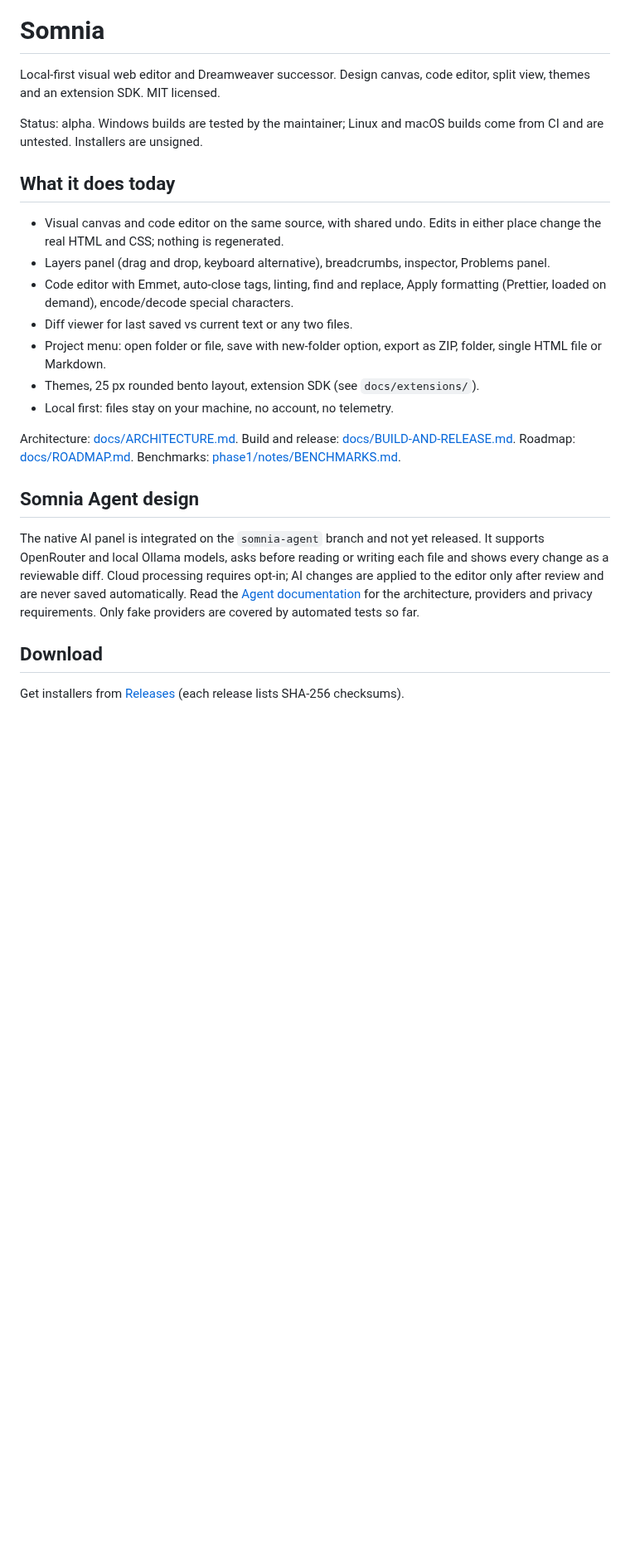
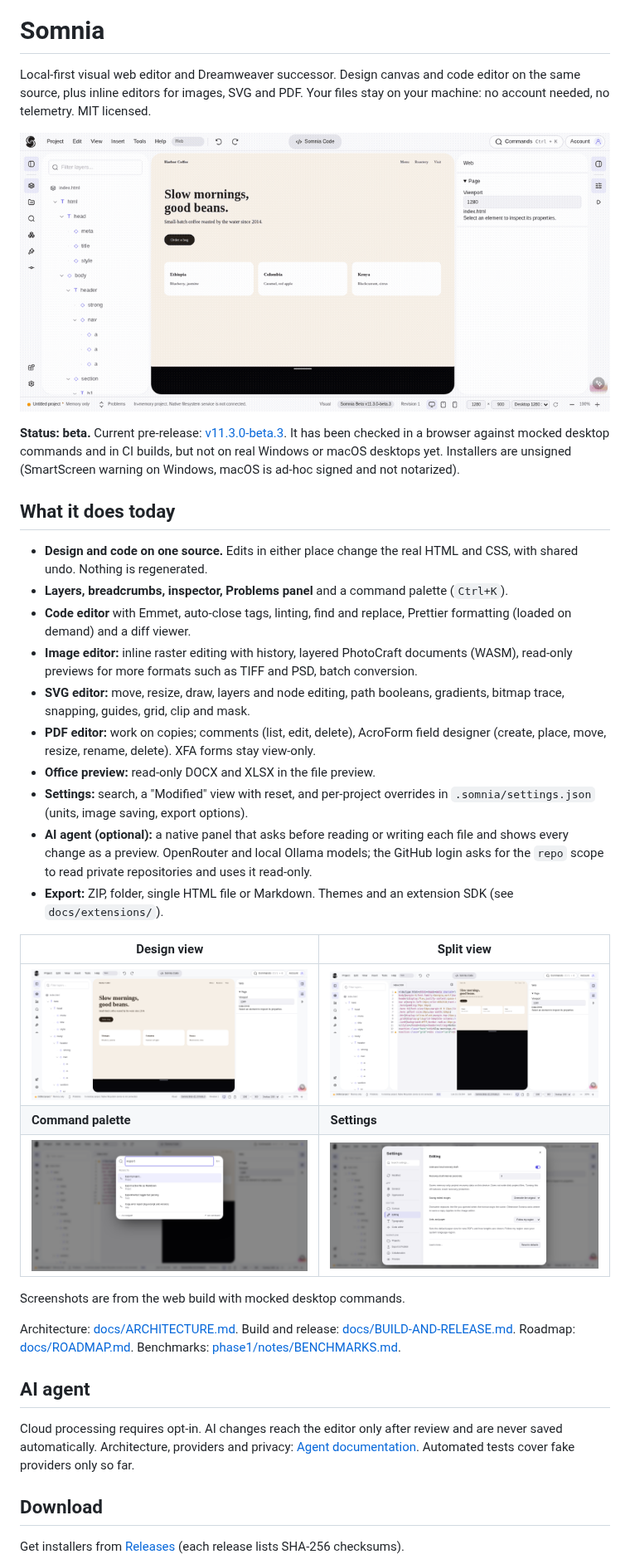
Before and after one commit to philppplik/somnia, a Markdown page: README.md, the part around one of its changes. Shown at 83% size. Rendered like a GitHub page; pictures changed too: docs/assets/readme/01-design.png (added), docs/assets/readme/02-split.png (added), docs/assets/readme/03-palette.png (added); blank space fills up the shorter version.

Commit message:
docs(readme): rework with new logo, feature overview, screenshots and tour GIF

```diff
--- a/README.md
+++ b/README.md
@@ -1,24 +3,37 @@
 # Somnia
 
-Local-first visual web editor and Dreamweaver successor. Design canvas, code editor, split view, themes and an extension SDK. MIT licensed.
+Local-first visual web editor and Dreamweaver successor. Design canvas and code editor on the same source, plus inline editors for images, SVG and PDF. Your files stay on your machine: no account needed, no telemetry. MIT licensed.
 
-Status: alpha. Windows builds are tested by the maintainer; Linux and macOS builds come from CI and are untested. Installers are unsigned.
+![Somnia tour: design view, split view, command palette, settings](docs/assets/readme/tour.gif)
+
+**Status: beta.** Current pre-release: [v11.3.0-beta.3](https://github.com/philppplik/somnia/releases/tag/v11.3.0-beta.3). It has been checked in a browser against mocked desktop commands and in CI builds, but not on real Windows or macOS desktops yet. Installers are unsigned (SmartScreen warning on Windows, macOS is ad-hoc signed and not notarized).
 
 ## What it does today
 
-- Visual canvas and code editor on the same source, with shared undo. Edits in either place change the real HTML and CSS; nothing is regenerated.
-- Layers panel (drag and drop, keyboard alternative), breadcrumbs, inspector, Problems panel.
-- Code editor with Emmet, auto-close tags, linting, find and replace, Apply formatting (Prettier, loaded on demand), encode/decode special characters.
-- Diff viewer for last saved vs current text or any two files.
-- Project menu: open folder or file, save with new-folder option, export as ZIP, folder, single HTML file or Markdown.
-- Themes, 25 px rounded bento layout, extension SDK (see `docs/extensions/`).
-- Local first: files stay on your machine, no account, no telemetry.
+- **Design and code on one source.** Edits in either place change the real HTML and CSS, with shared undo. Nothing is regenerated.
+- **Layers, breadcrumbs, inspector, Problems panel** and a command palette (`Ctrl+K`).
+- **Code editor** with Emmet, auto-close tags, linting, find and replace, Prettier formatting (loaded on demand) and a diff viewer.
+- **Image editor:** inline raster editing with history, layered PhotoCraft documents (WASM), read-only previews for more formats such as TIFF and PSD, batch conversion.
+- **SVG editor:** move, resize, draw, layers and node editing, path booleans, gradients, bitmap trace, snapping, guides, grid, clip and mask.
+- **PDF editor:** work on copies; comments (list, edit, delete), AcroForm field designer (create, place, move, resize, rename, delete). XFA forms stay view-only.
+- **Office preview:** read-only DOCX and XLSX in the file preview.
+- **Settings:** search, a "Modified" view with reset, and per-project overrides in `.somnia/settings.json` (units, image saving, export options).
+- **AI agent (optional):** a native panel that asks before reading or writing each file and shows every change as a preview. OpenRouter and local Ollama models; the GitHub login asks for the `repo` scope to read private repositories and uses it read-only.
+- **Export:** ZIP, folder, single HTML file or Markdown. Themes and an extension SDK (see `docs/extensions/`).
+
+| Design view | Split view |
+| --- | --- |
+| ![Design view](docs/assets/readme/01-design.png) | ![Split view with source](docs/assets/readme/02-split.png) |
+| **Command palette** | **Settings** |
+| ![Command palette](docs/assets/readme/03-palette.png) | ![Settings](docs/assets/readme/04-settings.png) |
+
+Screenshots are from the web build with mocked desktop commands.
 
 Architecture: [docs/ARCHITECTURE.md](docs/ARCHITECTURE.md). Build and release: [docs/BUILD-AND-RELEASE.md](docs/BUILD-AND-RELEASE.md). Roadmap: [docs/ROADMAP.md](docs/ROADMAP.md). Benchmarks: [phase1/notes/BENCHMARKS.md](phase1/notes/BENCHMARKS.md).
 
-## Somnia Agent design
+## AI agent
 
-The native AI panel is integrated on the `somnia-agent` branch and not yet released. It supports OpenRouter and local Ollama models, asks before reading or writing each file and shows every change as a reviewable diff. Cloud processing requires opt-in; AI changes are applied to the editor only after review and are never saved automatically. Read the [Agent documentation](docs/agent/README.md) for the architecture, providers and privacy requirements. Only fake providers are covered by automated tests so far.
+Cloud processing requires opt-in. AI changes reach the editor only after review and are never saved automatically. Architecture, providers and privacy: [Agent documentation](docs/agent/README.md). Automated tests cover fake providers only so far.
 
 ## Download
 
```
Also changed, not shown: other parts of README.md (+3 -0 lines), 1 other file.
